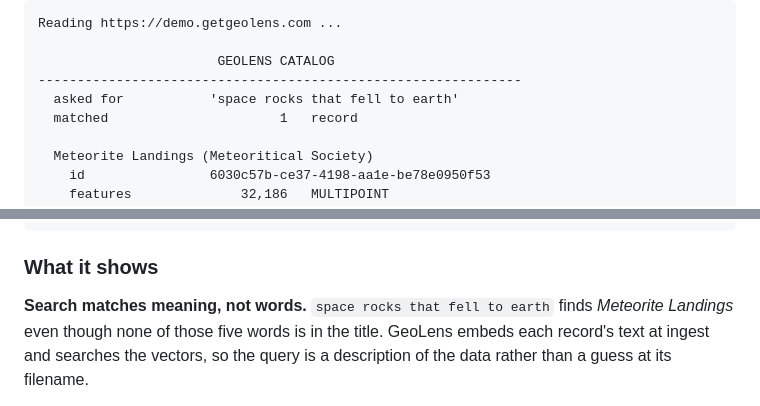
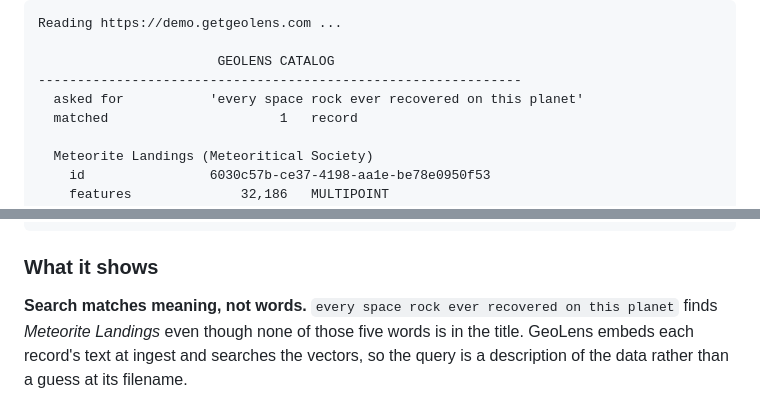
Before and after one commit to geolens-io/geolens-examples, a Markdown page: python/README.md, 2 parts joined by grey strips. Rendered like a GitHub page.

```diff
--- a/python/README.md
+++ b/python/README.md
@@ -124,7 +124,7 @@ Reading https://demo.getgeolens.com ...
 
                        GEOLENS CATALOG
 --------------------------------------------------------------
-  asked for           'space rocks that fell to earth'
+  asked for           'every space rock ever recovered on this planet'
   matched                      1   record
 
   Meteorite Landings (Meteoritical Society)
@@ -163,7 +163,7 @@ Reading https://demo.getgeolens.com ...
 
 ### What it shows
 
-**Search matches meaning, not words.** `space rocks that fell to earth` finds
+**Search matches meaning, not words.** `every space rock ever recovered on this planet` finds
 *Meteorite Landings* even though none of those five words is in the title. GeoLens
 embeds each record's text at ingest and searches the vectors, so the query is a
 description of the data rather than a guess at its filename.
```
Also changed, not shown: README.md (+2 -1 lines), assets/maplibre-pmtiles-live.jpg (added), assets/search-catalog.jpg, 8 other files.
